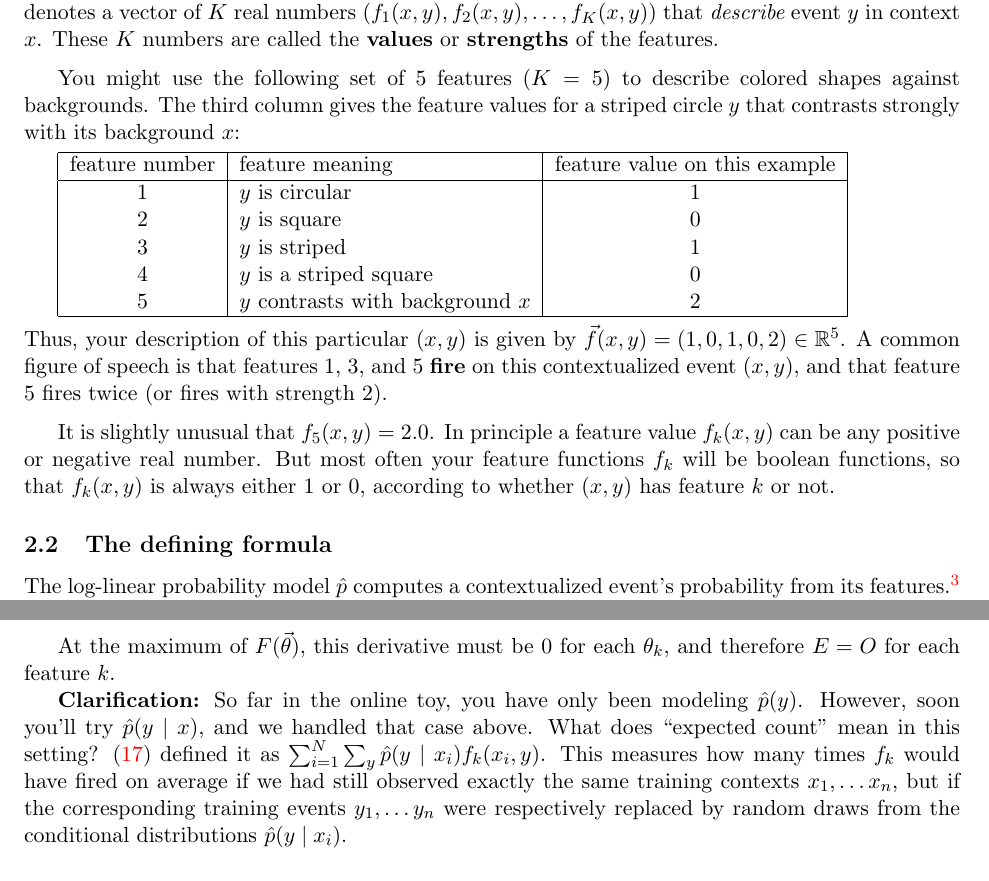
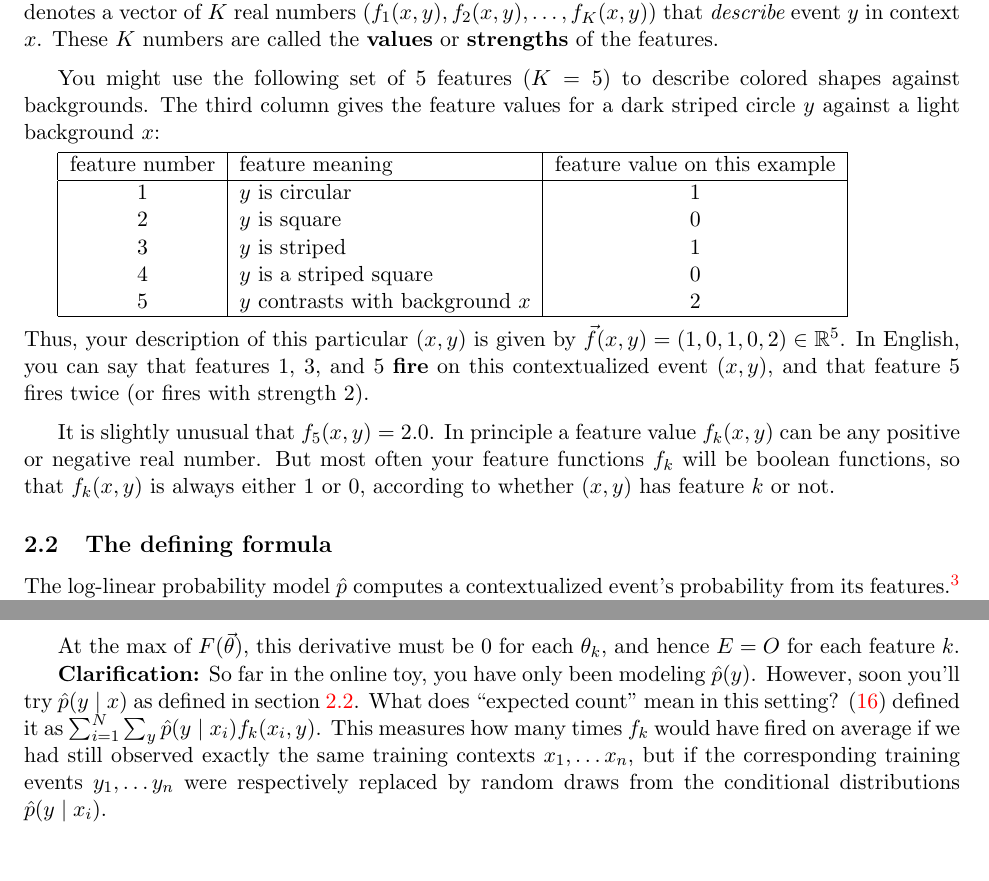
Before and after one commit to fmof/loglin, a LaTeX document (tex/formulas.tex): two parts of pages 2 and 6 of 9 before the commit and two parts of pages 2 and 6 of 8 after it, joined at a grey line, cut so that both start at the same text. Compiled offline with pdfLaTeX.

Commit message:
small improvements to formulas.tex, including getting the PDF back onto 8 pages without unsightly whitespace

```diff
--- a/tex/formulas.tex
+++ b/tex/formulas.tex
@@ -2,7 +2,7 @@
 \usepackage[colorlinks]{hyperref}
 \usepackage{fullpage}
 \usepackage{enumitem}
-\usepackage{algpseudocode}
+\usepackage[noend]{algpseudocode}
 \usepackage{graphicx}
 \usepackage{amsmath}
 \usepackage{amsfonts}
@@ -110,8 +110,8 @@ of the features.
 
 You might use the following set of 5 features ($K=5$) to describe
 colored shapes against backgrounds.  The third column gives the
-feature values for a striped circle $y$ that contrasts strongly with
-its background $x$:
+feature values for a dark striped circle $y$ against a light
+background $x$:
 
 \smallskip
 \begin{tabular}{|c|l|c|} \hline
@@ -125,7 +125,7 @@ feature number & feature meaning   & feature value on this example \\ \hline
 \smallskip
 
 \noindent Thus, your description of this particular $(x,y)$ is given by
-$\vec{f}(x,y)=(1,0,1,0,2) \in \Real^5$.  A common figure of speech is
+$\vec{f}(x,y)=(1,0,1,0,2) \in \Real^5$.  In English, you can say
 that features 1, 3, and 5 {\bf fire} on this contextualized event
 $(x,y)$, and that feature 5 fires twice (or fires with strength 2).
 
@@ -144,7 +144,7 @@ most often your feature functions $f_k$ will be boolean functions, so
 that $f_k(x,y)$ is always either 1 or 0, according to whether $(x,y)$
 has feature $k$ or not.
 
-\subsection{The defining formula}
+\subsection{The defining formula}\label{sec:formula}
 
 The log-linear probability model $\ph$ computes a contextualized
 event's probability from its features.\footnote{We are still using the
@@ -368,12 +368,12 @@ with respect to the weights:
   - \underbrace{\left( \sum_{i=1}^N \sum_y \ph(y\mid x_i) f_k(x_i,y) \right)}_{\textit{expected count $E$ of feature $k$}} \label{eqn:obsexp}
 \end{align}
 
-At the maximum of $F(\vtheta)$, this derivative must be 0 for each
-$\theta_k$, and therefore $E=O$ for each feature $k$.
+At the max of $F(\vtheta)$, this derivative must be 0 for each
+$\theta_k$, and hence $E=O$ for each feature $k$.
 
 {\bf Clarification:} So far in the online toy, you have only been
-modeling $\ph(y)$.  However, soon you'll try $\ph(y\mid x)$, and we
-handled that case above.  What does ``expected count'' mean in this
+modeling $\ph(y)$.  However, soon you'll try $\ph(y\mid x)$ as
+defined in section~\ref{sec:formula}.  What does ``expected count'' mean in this
 setting?  (\ref{eqn:obsexp}) defined it as $\sum_{i=1}^N \sum_y
 \ph(y\mid x_i) f_k(x_i,y)$.  This measures how many times $f_k$ would
 have fired on average if we had still observed exactly the same
```
Also changed, not shown: tex/formulas.tex (12 more changed lines).
